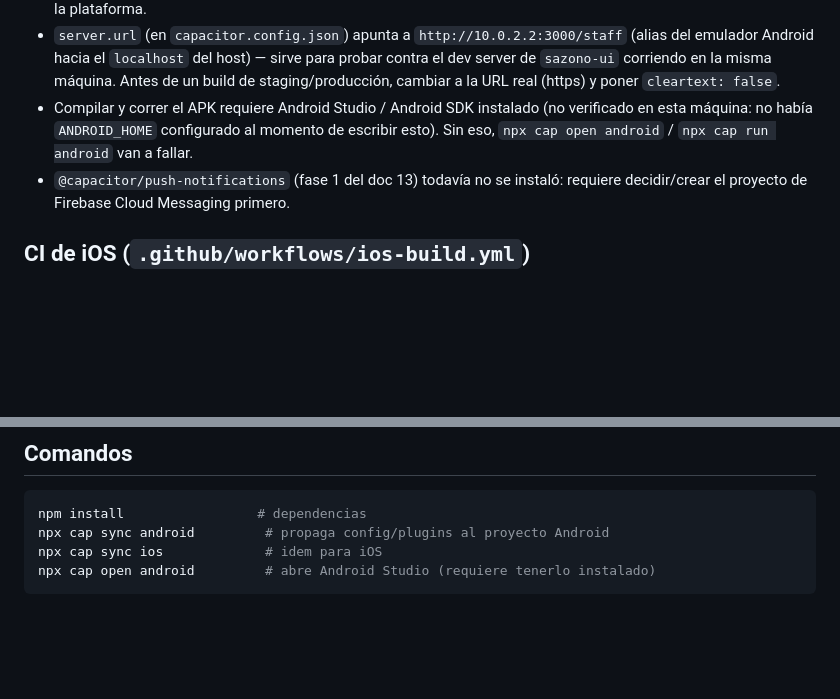
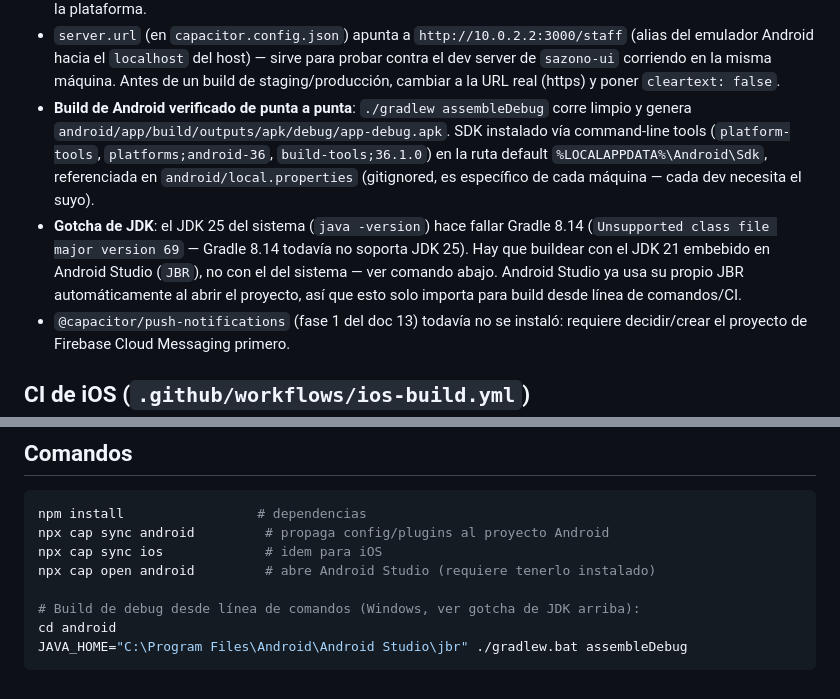
Before and after one commit to DanielRamosValenzuela/sazono-staff-app, a Markdown page: README.md, 2 parts joined by grey strips. GitHub-like rendering; blank space fills up the shorter version.

Commit message:
Documentar build de Android verificado (APK real) y gotcha de JDK 25 vs 21
gradlew assembleDebug falla con el JDK 25 del sistema (Gradle 8.14 no lo
soporta todavia); hay que usar el JBR 21 embebido en Android Studio.

````diff
--- a/README.md
+++ b/README.md
@@ -24,10 +24,19 @@ WebView carga `server.url` (ver `capacitor.config.json`), que debe apuntar a
   `sazono-ui` corriendo en la misma máquina. Antes de un build de
   staging/producción, cambiar a la URL real (https) y poner
   `cleartext: false`.
-- Compilar y correr el APK requiere Android Studio / Android SDK instalado
-  (no verificado en esta máquina: no había `ANDROID_HOME` configurado al
-  momento de escribir esto). Sin eso, `npx cap open android` /
-  `npx cap run android` van a fallar.
+- **Build de Android verificado de punta a punta**: `./gradlew assembleDebug`
+  corre limpio y genera
+  `android/app/build/outputs/apk/debug/app-debug.apk`. SDK instalado vía
+  command-line tools (`platform-tools`, `platforms;android-36`,
+  `build-tools;36.1.0`) en la ruta default
+  `%LOCALAPPDATA%\Android\Sdk`, referenciada en `android/local.properties`
+  (gitignored, es específico de cada máquina — cada dev necesita el suyo).
+- **Gotcha de JDK**: el JDK 25 del sistema (`java -version`) hace fallar
+  Gradle 8.14 (`Unsupported class file major version 69` — Gradle 8.14
+  todavía no soporta JDK 25). Hay que buildear con el JDK 21 embebido en
+  Android Studio (`JBR`), no con el del sistema — ver comando abajo. Android
+  Studio ya usa su propio JBR automáticamente al abrir el proyecto, así que
+  esto solo importa para build desde línea de comandos/CI.
 - `@capacitor/push-notifications` (fase 1 del doc 13) todavía no se instaló:
   requiere decidir/crear el proyecto de Firebase Cloud Messaging primero.
 
@@ -61,4 +70,8 @@ npm install                 # dependencias
 npx cap sync android         # propaga config/plugins al proyecto Android
 npx cap sync ios             # idem para iOS
 npx cap open android         # abre Android Studio (requiere tenerlo instalado)
+
+# Build de debug desde línea de comandos (Windows, ver gotcha de JDK arriba):
+cd android
+JAVA_HOME="C:\Program Files\Android\Android Studio\jbr" ./gradlew.bat assembleDebug
 ```
````
